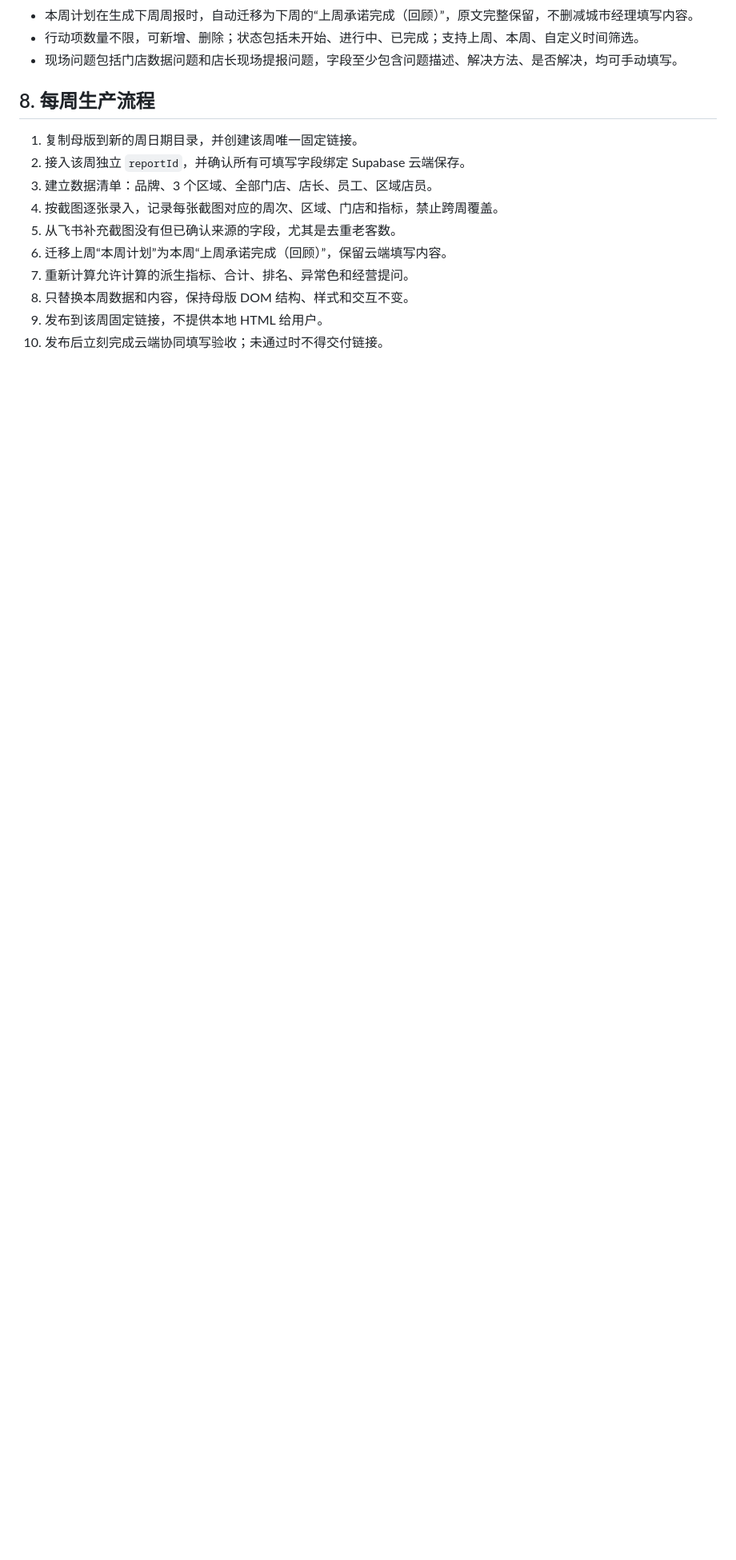
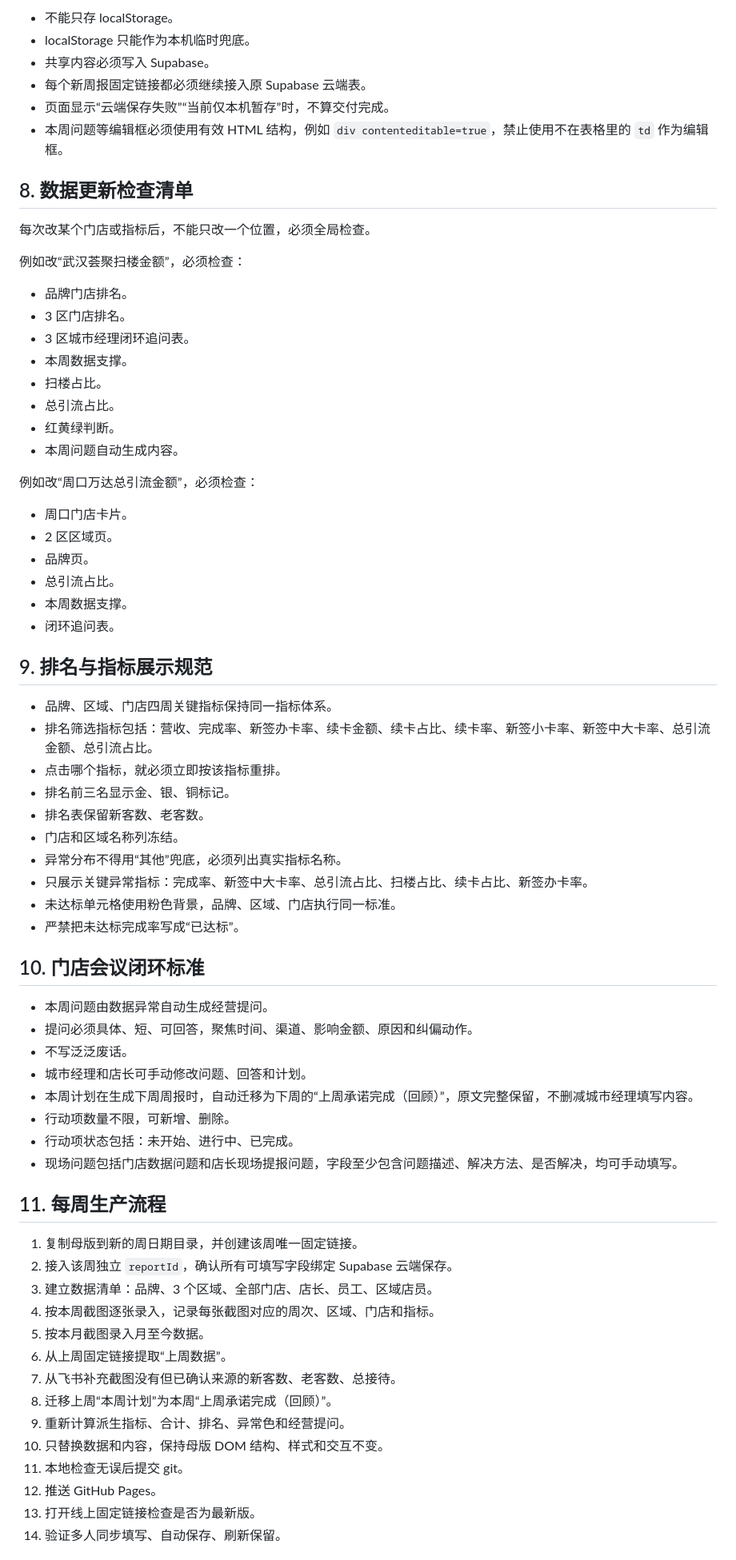
Before and after one commit to 17612861170/panda-weekly-pages, a Markdown page: WEEKLY_REPORT_STANDARD.md, the part around one of its changes. Shown at 80% size. Drawn GitHub-style; blank space fills up the shorter version.

```diff
--- a/WEEKLY_REPORT_STANDARD.md
+++ b/WEEKLY_REPORT_STANDARD.md
@@ -75,17 +137,72 @@
+- 不能只存 localStorage。
+- localStorage 只能作为本机临时兜底。
+- 共享内容必须写入 Supabase。
+- 每个新周报固定链接都必须继续接入原 Supabase 云端表。
+- 页面显示“云端保存失败”“当前仅本机暂存”时，不算交付完成。
+- 本周问题等编辑框必须使用有效 HTML 结构，例如 `div contenteditable=true`，禁止使用不在表格里的 `td` 作为编辑框。
+
+## 8. 数据更新检查清单
+
+每次改某个门店或指标后，不能只改一个位置，必须全局检查。
+
+例如改“武汉荟聚扫楼金额”，必须检查：
+
+- 品牌门店排名。
+- 3 区门店排名。
+- 3 区城市经理闭环追问表。
+- 本周数据支撑。
+- 扫楼占比。
+- 总引流占比。
+- 红黄绿判断。
+- 本周问题自动生成内容。
+
+例如改“周口万达总引流金额”，必须检查：
+
+- 周口门店卡片。
+- 2 区区域页。
+- 品牌页。
+- 总引流占比。
+- 本周数据支撑。
+- 闭环追问表。
+
+## 9. 排名与指标展示规范
+
+- 品牌、区域、门店四周关键指标保持同一指标体系。
+- 排名筛选指标包括：营收、完成率、新签办卡率、续卡金额、续卡占比、续卡率、新签小卡率、新签中大卡率、总引流金额、总引流占比。
+- 点击哪个指标，就必须立即按该指标重排。
+- 排名前三名显示金、银、铜标记。
+- 排名表保留新客数、老客数。
+- 门店和区域名称列冻结。
+- 异常分布不得用“其他”兜底，必须列出真实指标名称。
+- 只展示关键异常指标：完成率、新签中大卡率、总引流占比、扫楼占比、续卡占比、新签办卡率。
+- 未达标单元格使用粉色背景，品牌、区域、门店执行同一标准。
+- 严禁把未达标完成率写成“已达标”。
+
+## 10. 门店会议闭环标准
+
+- 本周问题由数据异常自动生成经营提问。
+- 提问必须具体、短、可回答，聚焦时间、渠道、影响金额、原因和纠偏动作。
+- 不写泛泛废话。
+- 城市经理和店长可手动修改问题、回答和计划。
 - 本周计划在生成下周周报时，自动迁移为下周的“上周承诺完成（回顾）”，原文完整保留，不删减城市经理填写内容。
-- 行动项数量不限，可新增、删除；状态包括未开始、进行中、已完成；支持上周、本周、自定义时间筛选。
+- 行动项数量不限，可新增、删除。
+- 行动项状态包括：未开始、进行中、已完成。
 - 现场问题包括门店数据问题和店长现场提报问题，字段至少包含问题描述、解决方法、是否解决，均可手动填写。
 
-## 8. 每周生产流程
+## 11. 每周生产流程
 
 1. 复制母版到新的周日期目录，并创建该周唯一固定链接。
-2. 接入该周独立 `reportId`，并确认所有可填写字段绑定 Supabase 云端保存。
+2. 接入该周独立 `reportId`，确认所有可填写字段绑定 Supabase 云端保存。
 3. 建立数据清单：品牌、3 个区域、全部门店、店长、员工、区域店员。
-4. 按截图逐张录入，记录每张截图对应的周次、区域、门店和指标，禁止跨周覆盖。
-5. 从飞书补充截图没有但已确认来源的字段，尤其是去重老客数。
-6. 迁移上周“本周计划”为本周“上周承诺完成（回顾）”，保留云端填写内容。
-7. 重新计算允许计算的派生指标、合计、排名、异常色和经营提问。
-8. 只替换本周数据和内容，保持母版 DOM 结构、样式和交互不变。
-9. 发布到该周固定链接，不提供本地 HTML 给用户。
-10. 发布后立刻完成云端协同填写验收；未通过时不得交付链接。
+4. 按本周截图逐张录入，记录每张截图对应的周次、区域、门店和指标。
+5. 按本月截图录入月至今数据。
+6. 从上周固定链接提取“上周数据”。
+7. 从飞书补充截图没有但已确认来源的新客数、老客数、总接待。
+8. 迁移上周“本周计划”为本周“上周承诺完成（回顾）”。
+9. 重新计算派生指标、合计、排名、异常色和经营提问。
+10. 只替换数据和内容，保持母版 DOM 结构、样式和交互不变。
+11. 本地检查无误后提交 git。
+12. 推送 GitHub Pages。
+13. 打开线上固定链接检查是否为最新版。
+14. 验证多人同步填写、自动保存、刷新保留。
 
```
Also changed, not shown: other parts of WEEKLY_REPORT_STANDARD.md (+164 -69 lines).
